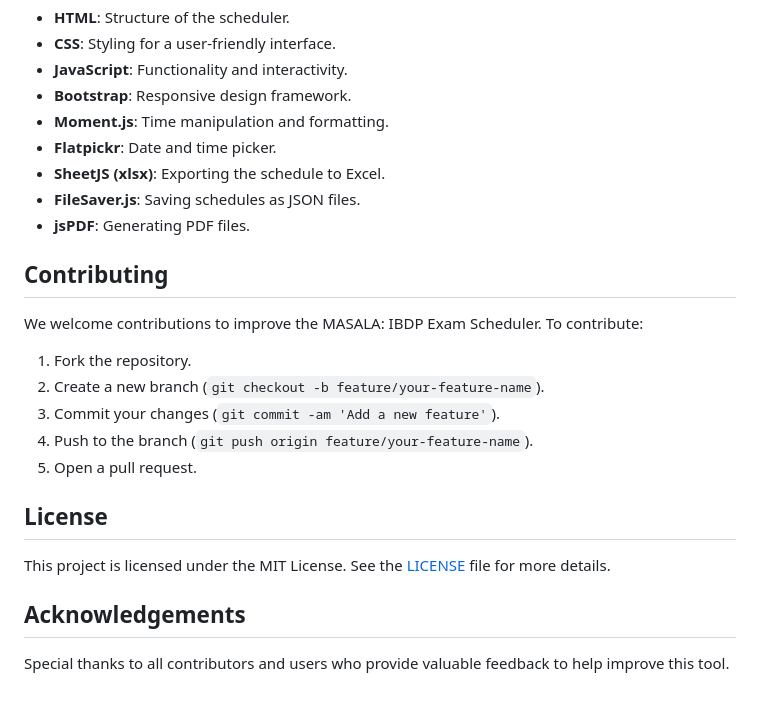
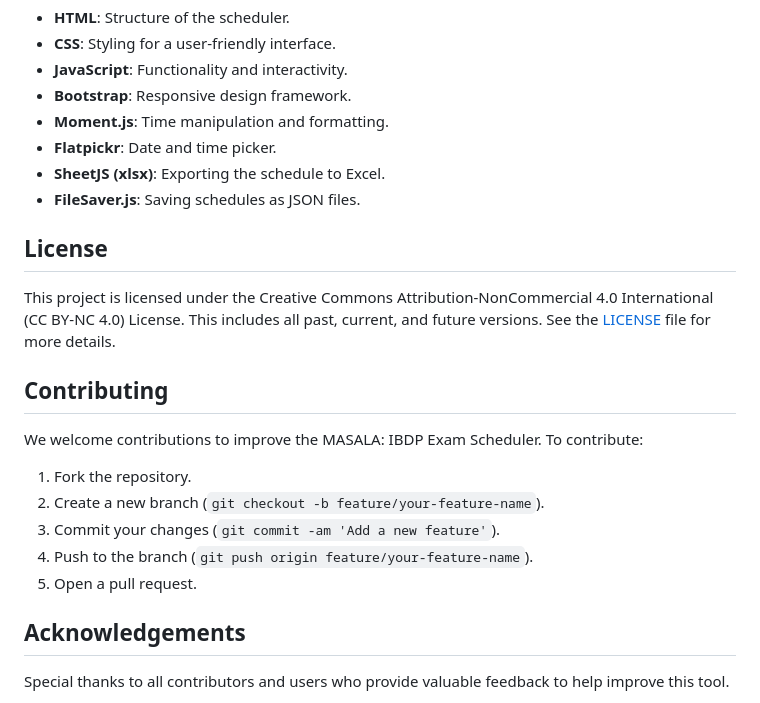
Before and after one commit to interstellar-hitchhiker/MASALA.github.io, a Markdown page: README.md, the part around the change printed below. GitHub-like rendering.

```diff
--- a/README.md
+++ b/README.md
@@ -63,7 +75,10 @@ To set up the MASALA: IBDP Exam Scheduler locally:
 - **Flatpickr**: Date and time picker.
 - **SheetJS (xlsx)**: Exporting the schedule to Excel.
 - **FileSaver.js**: Saving schedules as JSON files.
-- **jsPDF**: Generating PDF files.
+
+## License
+
+This project is licensed under the Creative Commons Attribution-NonCommercial 4.0 International (CC BY-NC 4.0) License. This includes all past, current, and future versions. See the [LICENSE](LICENSE) file for more details.
 
 ## Contributing
 
@@ -75,10 +90,6 @@ We welcome contributions to improve the MASALA: IBDP Exam Scheduler. To contribu
 4. Push to the branch (`git push origin feature/your-feature-name`).
 5. Open a pull request.
 
-## License
-
-This project is licensed under the MIT License. See the [LICENSE](LICENSE) file for more details.
-
 ## Acknowledgements
 
 Special thanks to all contributors and users who provide valuable feedback to help improve this tool.
```
Also changed, not shown: other parts of README.md (+15 -3 lines).
